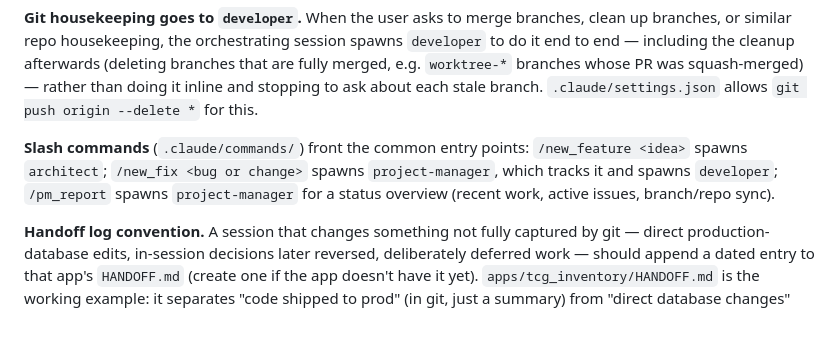
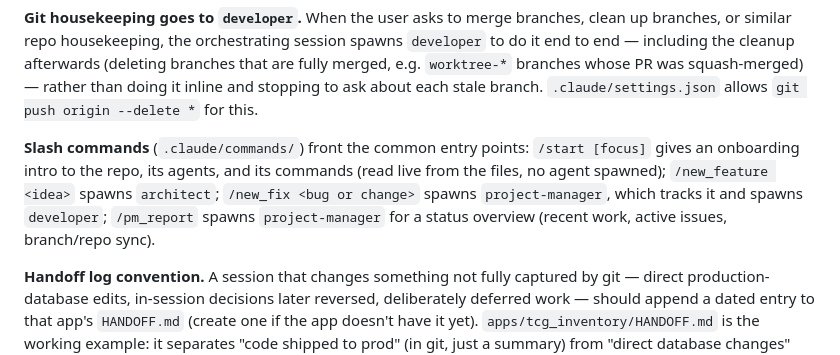
Before and after one commit to erjoha11/PokemonCollector, a Markdown page: CLAUDE.md, the part around the change. Drawn GitHub-style; blank space fills up the shorter version.

Commit message:
Add /start command for repo onboarding intro (#200)
Claude-Session: https://claude.ai/code/session_01CqiXW42bSYe87GXNXjcXL5

Co-authored-by: Claude <noreply@anthropic.com>

```diff
--- a/CLAUDE.md
+++ b/CLAUDE.md
@@ -86,6 +86,6 @@ Since `ux` can't write files, whichever session consults it is responsible for l
 
 **Git housekeeping goes to `developer`.** When the user asks to merge branches, clean up branches, or similar repo housekeeping, the orchestrating session spawns `developer` to do it end to end — including the cleanup afterwards (deleting branches that are fully merged, e.g. `worktree-*` branches whose PR was squash-merged) — rather than doing it inline and stopping to ask about each stale branch. `.claude/settings.json` allows `git push origin --delete *` for this.
 
-**Slash commands** (`.claude/commands/`) front the common entry points: `/new_feature <idea>` spawns `architect`; `/new_fix <bug or change>` spawns `project-manager`, which tracks it and spawns `developer`; `/pm_report` spawns `project-manager` for a status overview (recent work, active issues, branch/repo sync).
+**Slash commands** (`.claude/commands/`) front the common entry points: `/start [focus]` gives an onboarding intro to the repo, its agents, and its commands (read live from the files, no agent spawned); `/new_feature <idea>` spawns `architect`; `/new_fix <bug or change>` spawns `project-manager`, which tracks it and spawns `developer`; `/pm_report` spawns `project-manager` for a status overview (recent work, active issues, branch/repo sync).
 
 **Handoff log convention.** A session that changes something not fully captured by git — direct production-database edits, in-session decisions later reversed, deliberately deferred work — should append a dated entry to that app's `HANDOFF.md` (create one if the app doesn't have it yet). `apps/tcg_inventory/HANDOFF.md` is the working example: it separates "code shipped to prod" (in git, just a summary) from "direct database changes" (not in git anywhere else) and "open items raised but intentionally not built." Read an app's `HANDOFF.md` before trusting that its schema/data matches what the code and migrations alone would produce.
```
Also changed, not shown: .claude/commands/start.md (added, +25 -0 lines).
